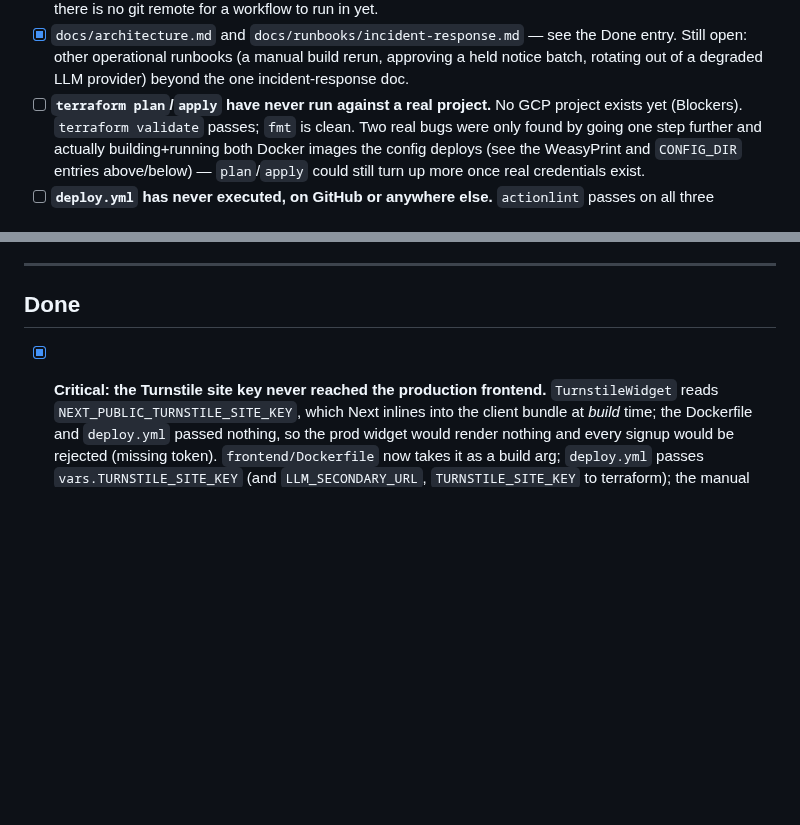
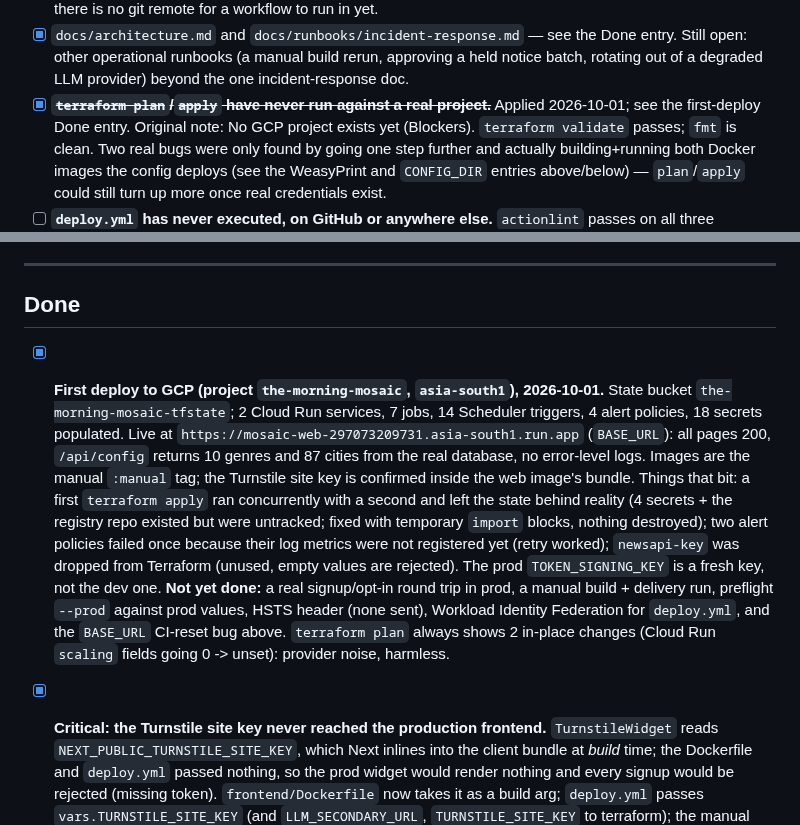
Before and after one commit to gurpreetmattu/the-morning-mosaic, a Markdown page: docs/BACKLOG.md, 2 parts joined by grey strips. Drawn GitHub-style; blank space fills up the shorter version.

Commit message:
Record the first GCP deploy and what is still open
Co-Authored-By: Claude Sonnet 5.5 <noreply@anthropic.com>

```diff
--- a/docs/BACKLOG.md
+++ b/docs/BACKLOG.md
@@ -323,7 +323,7 @@ finder (6) is the last one closed — see its own Done entry.)
       the Done entry. Still open: other operational runbooks (a manual
       build rerun, approving a held notice batch, rotating out of a
       degraded LLM provider) beyond the one incident-response doc.
-- [ ] **`terraform plan`/`apply` have never run against a real project.**
+- [x] ~~**`terraform plan`/`apply` have never run against a real project.**~~ Applied 2026-10-01; see the first-deploy Done entry. Original note:
       No GCP project exists yet (Blockers). `terraform validate` passes;
       `fmt` is clean. Two real bugs were only found by going one step
       further and actually building+running both Docker images the config
@@ -550,6 +550,26 @@ Steps 1–2 of DESIGN.md §21 are done (see Done). Remaining, in order:
 ---
 
 ## Done
+
+- [x] **First deploy to GCP (project `the-morning-mosaic`, `asia-south1`), 2026-10-01.**
+      State bucket `the-morning-mosaic-tfstate`; 2 Cloud Run services, 7 jobs,
+      14 Scheduler triggers, 4 alert policies, 18 secrets populated. Live at
+      `https://mosaic-web-297073209731.asia-south1.run.app` (`BASE_URL`): all pages 200,
+      `/api/config` returns 10 genres and 87 cities from the real database,
+      no error-level logs. Images are the manual `:manual` tag; the Turnstile
+      site key is confirmed inside the web image's bundle. Things that bit:
+      a first `terraform apply` ran concurrently with a second and left the
+      state behind reality (4 secrets + the registry repo existed but were
+      untracked; fixed with temporary `import` blocks, nothing destroyed);
+      two alert policies failed once because their log metrics were not
+      registered yet (retry worked); `newsapi-key` was dropped from Terraform
+      (unused, empty values are rejected). The prod `TOKEN_SIGNING_KEY` is a
+      fresh key, not the dev one. **Not yet done:** a real signup/opt-in
+      round trip in prod, a manual build + delivery run, preflight `--prod`
+      against prod values, HSTS header (none sent), Workload Identity
+      Federation for `deploy.yml`, and the `BASE_URL` CI-reset bug above.
+      `terraform plan` always shows 2 in-place changes (Cloud Run `scaling`
+      fields going 0 -> unset): provider noise, harmless.
 
 - [x] **Critical: the Turnstile site key never reached the production
       frontend.** `TurnstileWidget` reads `NEXT_PUBLIC_TURNSTILE_SITE_KEY`, which
```
